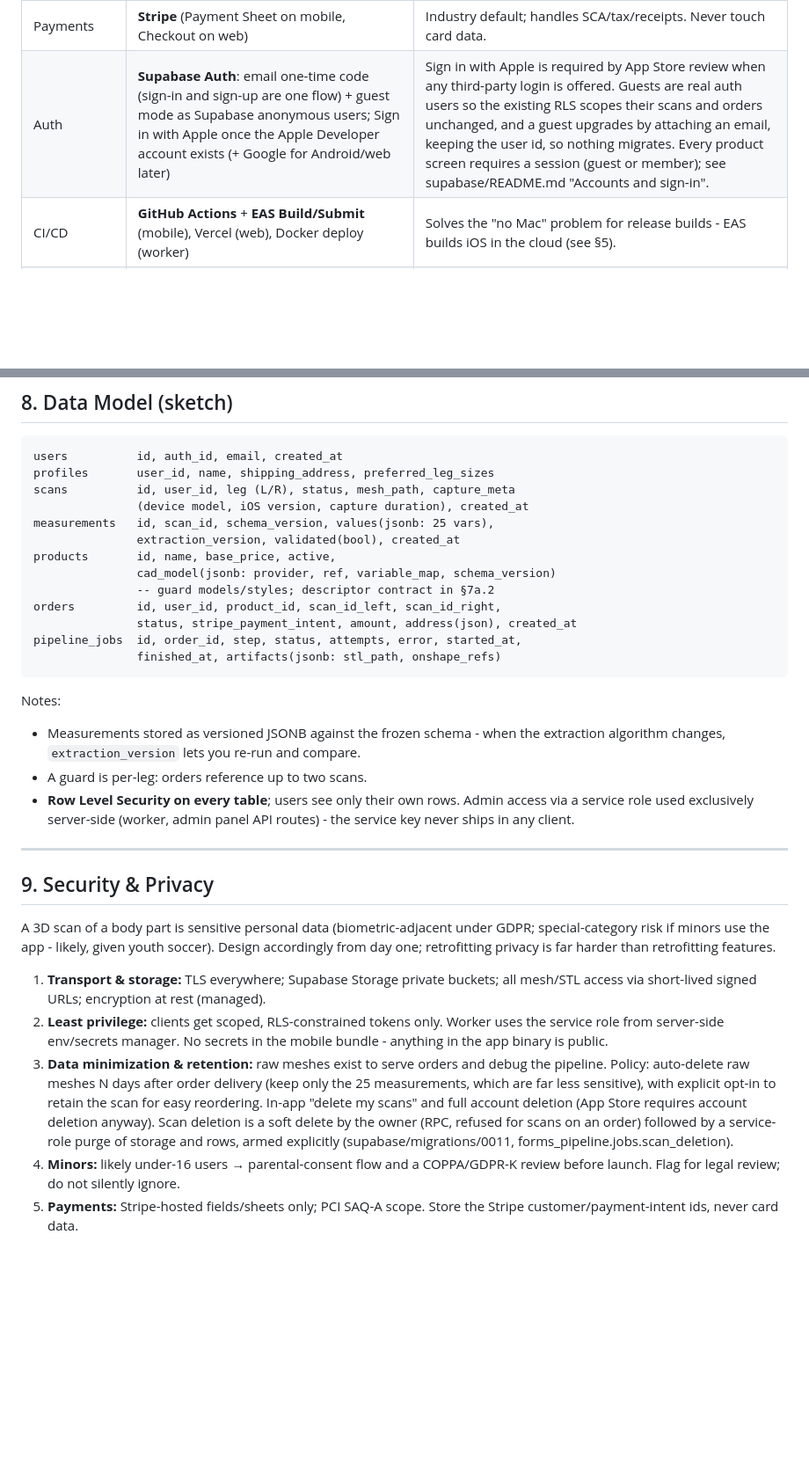
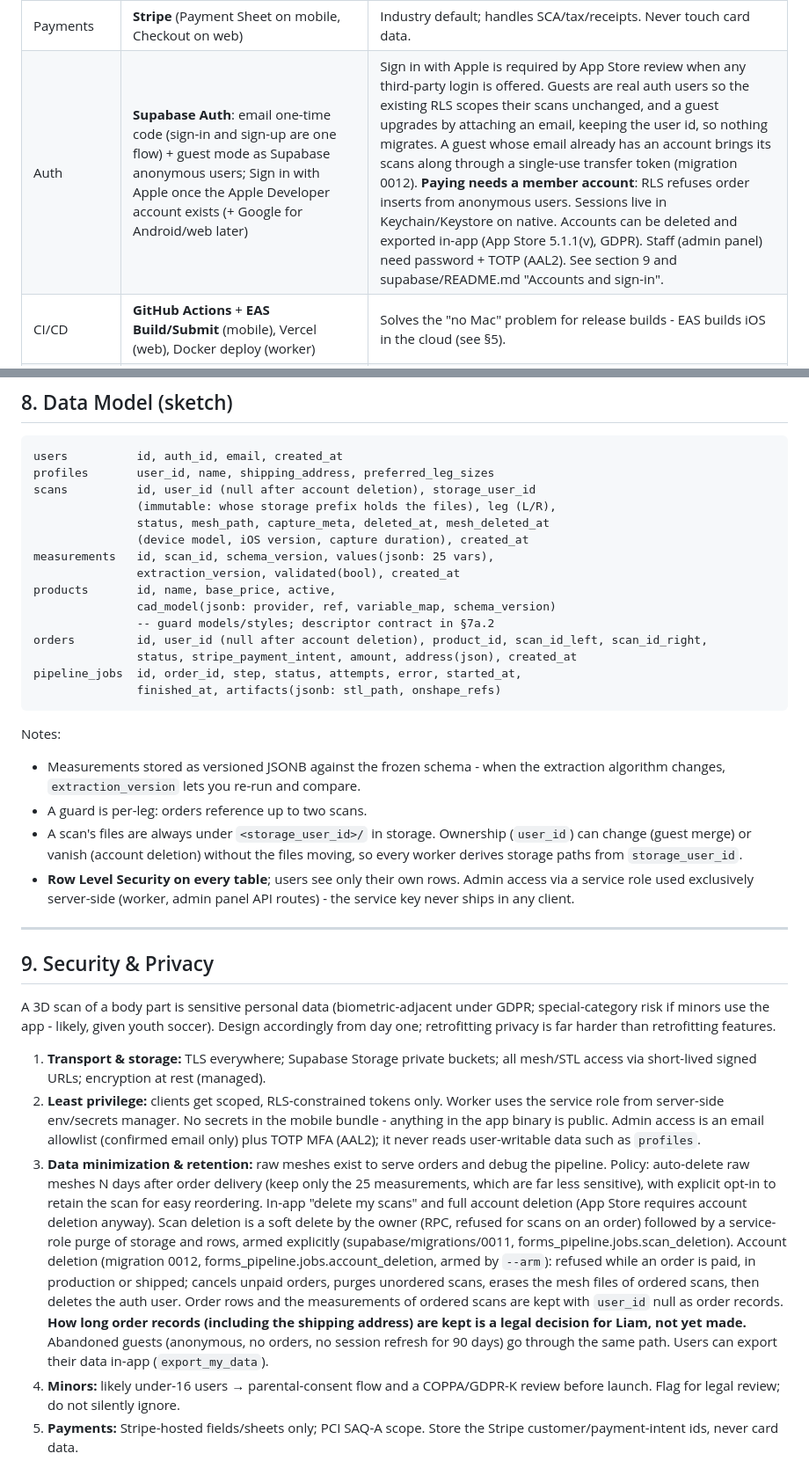
Before and after one commit to mackLiam/To-Be-Named, a Markdown page: docs/DESIGN.md, 2 parts joined by grey strips. Shown at 88% size. Rendered like a GitHub page; blank space fills up the shorter version.

Commit message:
docs(docs): record the account, payment and deletion decisions
DESIGN.md sections 4, 8 and 9 now say what migration 0012 and the app
enforce: paying needs a member account, guests whose email already has an
account merge through a transfer token, scans carry an immutable storage
owner, account deletion keeps ownerless order records (retention period is
an open legal decision), abandoned guests are swept after 90 days, and
admin access needs a confirmed allowlisted email plus TOTP.

````diff
--- a/docs/DESIGN.md
+++ b/docs/DESIGN.md
@@ -106,7 +106,7 @@ pipeline, and the pipeline can be tested without any phone at all.
 | Worker hosting | **Fly.io or Railway** (Docker) | Cheap always-on container, scale-to-N later. Modal is a good alternative if jobs become bursty/GPU-bound. |
 | CAD generation | **Onshape REST API** (MVP) | Collaborator's parametric model already exists and accepts the 25 variables. See §7 for the scaling caveat and exit strategy. |
 | Payments | **Stripe** (Payment Sheet on mobile, Checkout on web) | Industry default; handles SCA/tax/receipts. Never touch card data. |
-| Auth | **Supabase Auth**: email one-time code (sign-in and sign-up are one flow) + guest mode as Supabase anonymous users; Sign in with Apple once the Apple Developer account exists (+ Google for Android/web later) | Sign in with Apple is required by App Store review when any third-party login is offered. Guests are real auth users so the existing RLS scopes their scans and orders unchanged, and a guest upgrades by attaching an email, keeping the user id, so nothing migrates. Every product screen requires a session (guest or member); see supabase/README.md "Accounts and sign-in". |
+| Auth | **Supabase Auth**: email one-time code (sign-in and sign-up are one flow) + guest mode as Supabase anonymous users; Sign in with Apple once the Apple Developer account exists (+ Google for Android/web later) | Sign in with Apple is required by App Store review when any third-party login is offered. Guests are real auth users so the existing RLS scopes their scans unchanged, and a guest upgrades by attaching an email, keeping the user id, so nothing migrates. A guest whose email already has an account brings its scans along through a single-use transfer token (migration 0012). **Paying needs a member account**: RLS refuses order inserts from anonymous users. Sessions live in Keychain/Keystore on native. Accounts can be deleted and exported in-app (App Store 5.1.1(v), GDPR). Staff (admin panel) need password + TOTP (AAL2). See section 9 and supabase/README.md "Accounts and sign-in". |
 | CI/CD | **GitHub Actions** + **EAS Build/Submit** (mobile), Vercel (web), Docker deploy (worker) | Solves the "no Mac" problem for release builds - EAS builds iOS in the cloud (see §5). |
 | Errors / analytics | **Sentry** (app + worker) · **PostHog** (funnel: scan started → scan succeeded → order) | Scan failure rate is the #1 product metric; instrument it from day one. |
 
@@ -366,14 +366,16 @@ pass before it becomes purchasable:
 ```
 users          id, auth_id, email, created_at
 profiles       user_id, name, shipping_address, preferred_leg_sizes
-scans          id, user_id, leg (L/R), status, mesh_path, capture_meta
+scans          id, user_id (null after account deletion), storage_user_id
+               (immutable: whose storage prefix holds the files), leg (L/R),
+               status, mesh_path, capture_meta, deleted_at, mesh_deleted_at
                (device model, iOS version, capture duration), created_at
 measurements   id, scan_id, schema_version, values(jsonb: 25 vars),
                extraction_version, validated(bool), created_at
 products       id, name, base_price, active,
                cad_model(jsonb: provider, ref, variable_map, schema_version)
                -- guard models/styles; descriptor contract in §7a.2
-orders         id, user_id, product_id, scan_id_left, scan_id_right,
+orders         id, user_id (null after account deletion), product_id, scan_id_left, scan_id_right,
                status, stripe_payment_intent, amount, address(json), created_at
 pipeline_jobs  id, order_id, step, status, attempts, error, started_at,
                finished_at, artifacts(jsonb: stl_path, onshape_refs)
@@ -384,6 +386,9 @@ Notes:
 - Measurements stored as versioned JSONB against the frozen schema - when the
   extraction algorithm changes, `extraction_version` lets you re-run and compare.
 - A guard is per-leg: orders reference up to two scans.
+- A scan's files are always under `<storage_user_id>/` in storage. Ownership
+  (`user_id`) can change (guest merge) or vanish (account deletion) without the
+  files moving, so every worker derives storage paths from `storage_user_id`.
 - **Row Level Security on every table**; users see only their own rows. Admin
   access via a service role used exclusively server-side (worker, admin panel
   API routes) - the service key never ships in any client.
@@ -401,7 +406,9 @@ retrofitting features.
    all mesh/STL access via short-lived signed URLs; encryption at rest (managed).
 2. **Least privilege:** clients get scoped, RLS-constrained tokens only. Worker
    uses the service role from server-side env/secrets manager. No secrets in the
-   mobile bundle - anything in the app binary is public.
+   mobile bundle - anything in the app binary is public. Admin access is an
+   email allowlist (confirmed email only) plus TOTP MFA (AAL2); it never reads
+   user-writable data such as `profiles`.
 3. **Data minimization & retention:** raw meshes exist to serve orders and debug
    the pipeline. Policy: auto-delete raw meshes N days after order delivery
    (keep only the 25 measurements, which are far less sensitive), with explicit
@@ -410,6 +417,15 @@ retrofitting features.
    deletion is a soft delete by the owner (RPC, refused for scans on an order)
    followed by a service-role purge of storage and rows, armed explicitly
    (supabase/migrations/0011, forms_pipeline.jobs.scan_deletion).
+   Account deletion (migration 0012, forms_pipeline.jobs.account_deletion,
+   armed by `--arm`): refused while an order is paid, in production or
+   shipped; cancels unpaid orders, purges unordered scans, erases the mesh
+   files of ordered scans, then deletes the auth user. Order rows and the
+   measurements of ordered scans are kept with `user_id` null as order
+   records. **How long order records (including the shipping address) are
+   kept is a legal decision for Liam, not yet made.** Abandoned guests
+   (anonymous, no orders, no session refresh for 90 days) go through the same
+   path. Users can export their data in-app (`export_my_data`).
 4. **Minors:** likely under-16 users → parental-consent flow and a COPPA/GDPR-K
    review before launch. Flag for legal review; do not silently ignore.
 5. **Payments:** Stripe-hosted fields/sheets only; PCI SAQ-A scope. Store the
````
